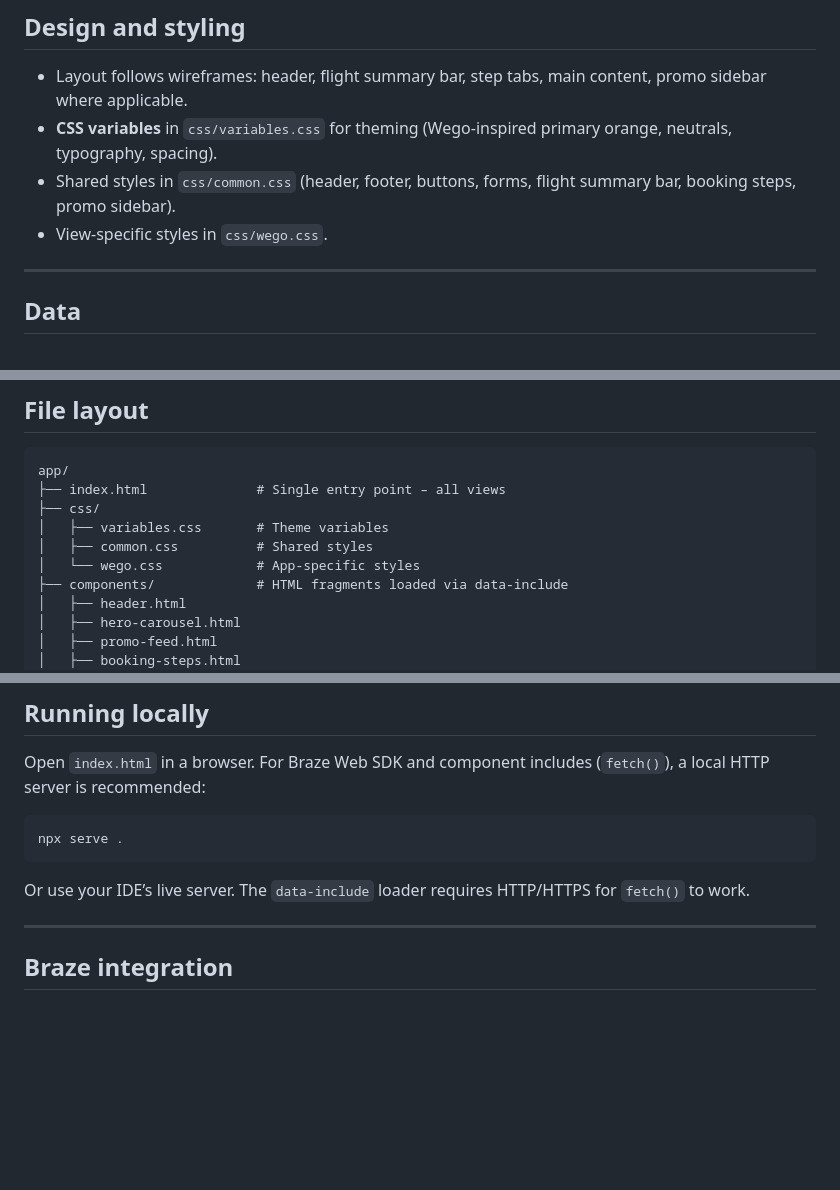
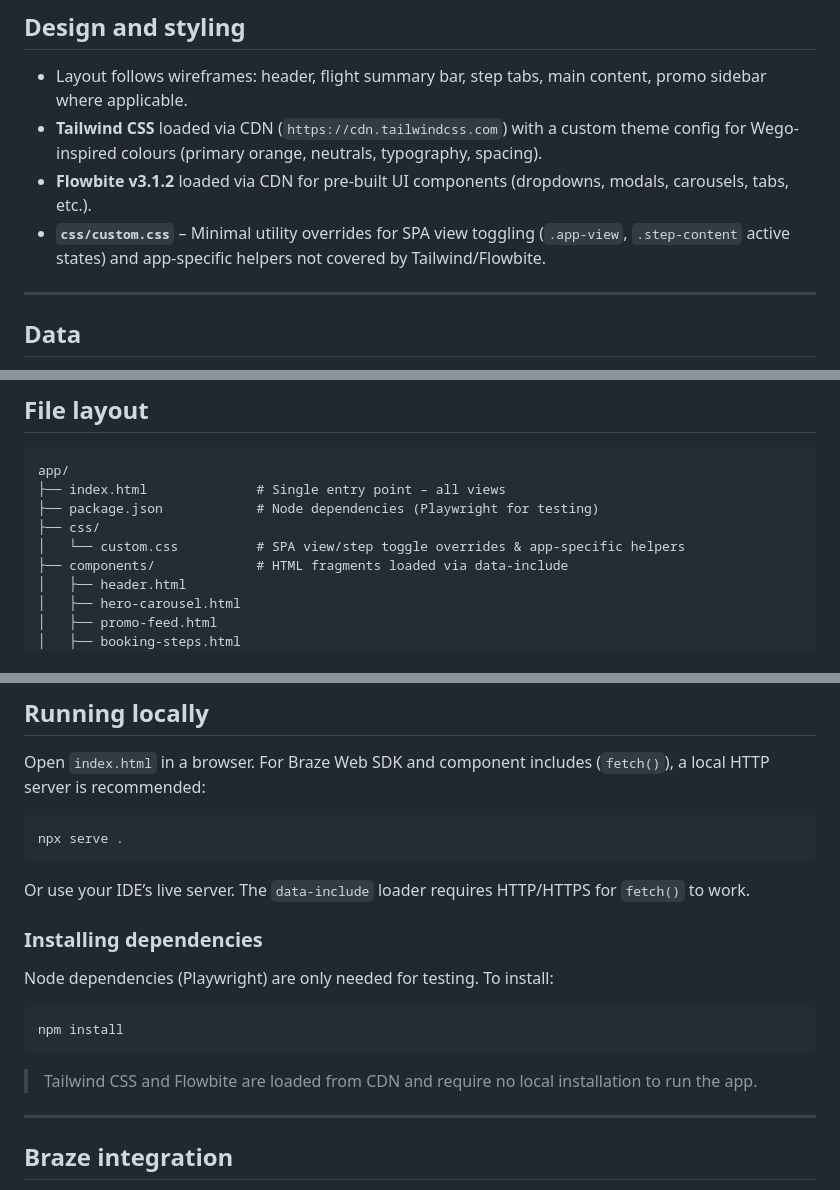
Before and after one commit to auzaniridzwan-oss/wegoworkshop, a Markdown page: README.md, 3 parts joined by grey strips. Rendered like a GitHub page; blank space fills up the shorter version.

Commit message:
Update README to reflect Flowbite/Tailwind refactor
Document the switch from custom CSS files to Tailwind CSS (CDN) and Flowbite v3.1.2 (CDN), update the file layout, and add npm install instructions for Node dependencies.

Made-with: Cursor

````diff
--- a/README.md
+++ b/README.md
@@ -56,9 +57,9 @@ Step navigation is handled by `js/app.js` (`showBookingStep()`). The booking ste
 ## Design and styling
 
 - Layout follows wireframes: header, flight summary bar, step tabs, main content, promo sidebar where applicable.
-- **CSS variables** in `css/variables.css` for theming (Wego-inspired primary orange, neutrals, typography, spacing).
-- Shared styles in `css/common.css` (header, footer, buttons, forms, flight summary bar, booking steps, promo sidebar).
-- View-specific styles in `css/wego.css`.
+- **Tailwind CSS** loaded via CDN (`https://cdn.tailwindcss.com`) with a custom theme config for Wego-inspired colours (primary orange, neutrals, typography, spacing).
+- **Flowbite v3.1.2** loaded via CDN for pre-built UI components (dropdowns, modals, carousels, tabs, etc.).
+- **`css/custom.css`** – Minimal utility overrides for SPA view toggling (`.app-view`, `.step-content` active states) and app-specific helpers not covered by Tailwind/Flowbite.
 
 ---
 
@@ -77,10 +78,9 @@ Step navigation is handled by `js/app.js` (`showBookingStep()`). The booking ste
 ```
 app/
 ├── index.html              # Single entry point – all views
+├── package.json            # Node dependencies (Playwright for testing)
 ├── css/
-│   ├── variables.css       # Theme variables
-│   ├── common.css          # Shared styles
-│   └── wego.css            # App-specific styles
+│   └── custom.css          # SPA view/step toggle overrides & app-specific helpers
 ├── components/             # HTML fragments loaded via data-include
 │   ├── header.html
 │   ├── hero-carousel.html
@@ -120,6 +120,16 @@ npx serve .
 
 Or use your IDE’s live server. The `data-include` loader requires HTTP/HTTPS for `fetch()` to work.
 
+### Installing dependencies
+
+Node dependencies (Playwright) are only needed for testing. To install:
+
+```bash
+npm install
+```
+
+> Tailwind CSS and Flowbite are loaded from CDN and require no local installation to run the app.
+
 ---
 
 ## Braze integration
````
Also changed, not shown: other parts of README.md (+2 -1 lines).
